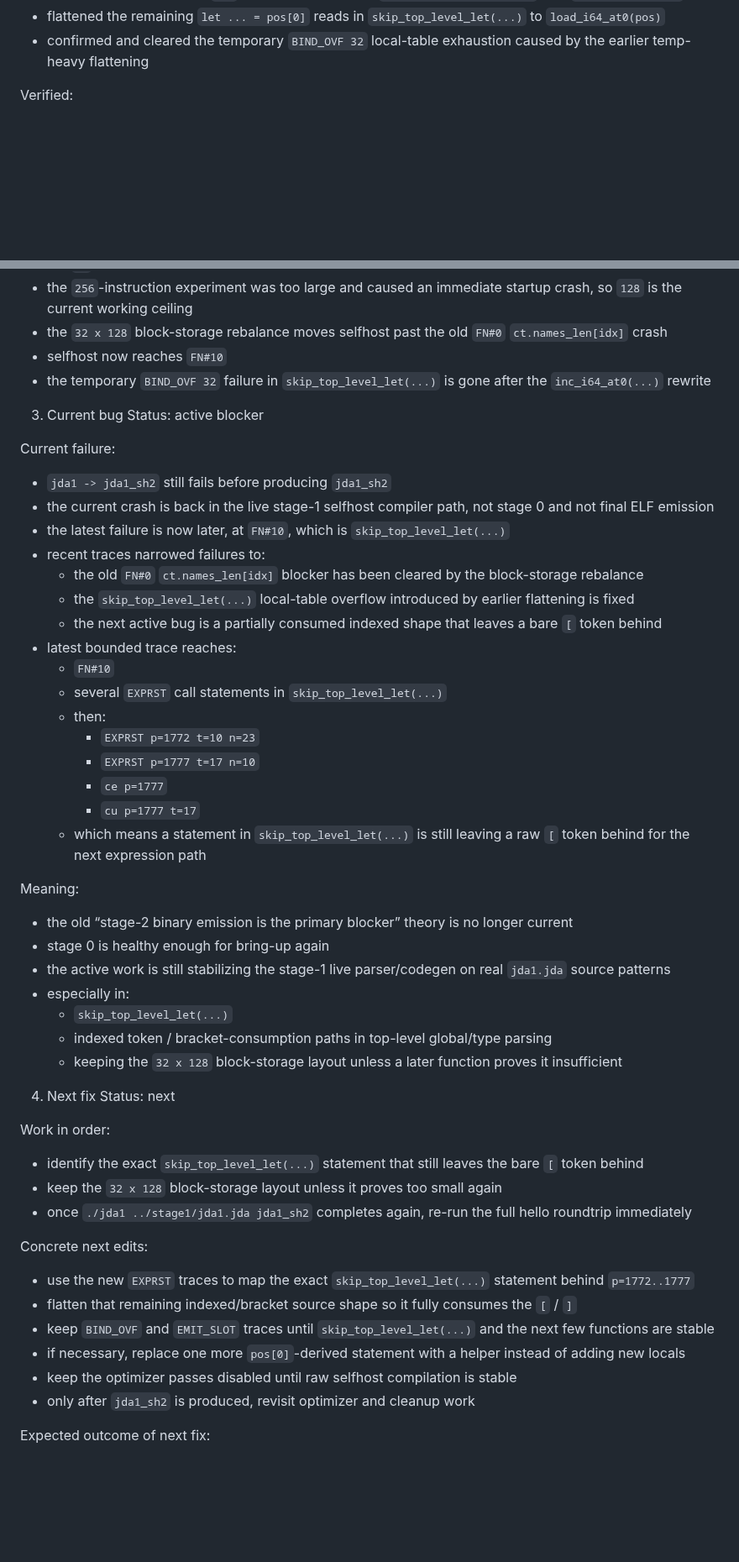
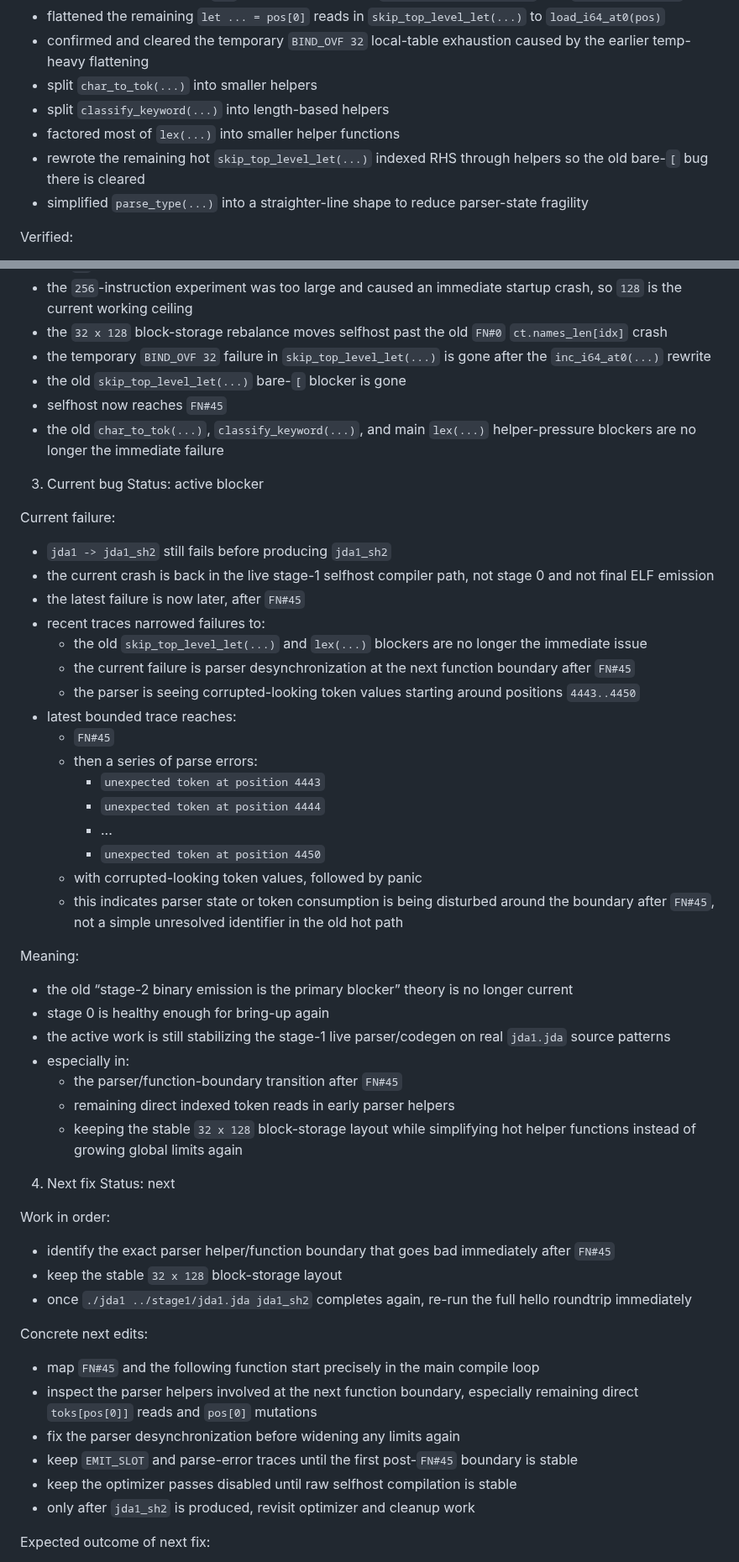
Before and after one commit to jdalang/jda-lang, a Markdown page: docs/Strategy.md, 2 parts joined by grey strips. Shown at 84% size. Drawn GitHub-style; blank space fills up the shorter version.

Commit message:
Update selfhost strategy checkpoint

```diff
--- a/docs/Strategy.md
+++ b/docs/Strategy.md
@@ -47,6 +47,11 @@ Status: partially done
 - replaced the temp-heavy `pos` increment rewrites in `skip_top_level_let(...)` with `inc_i64_at0(...)`
 - flattened the remaining `let ... = pos[0]` reads in `skip_top_level_let(...)` to `load_i64_at0(pos)`
 - confirmed and cleared the temporary `BIND_OVF 32` local-table exhaustion caused by the earlier temp-heavy flattening
+- split `char_to_tok(...)` into smaller helpers
+- split `classify_keyword(...)` into length-based helpers
+- factored most of `lex(...)` into smaller helper functions
+- rewrote the remaining hot `skip_top_level_let(...)` indexed RHS through helpers so the old bare-`[` bug there is cleared
+- simplified `parse_type(...)` into a straighter-line shape to reduce parser-state fragility
 
 Verified:
 - `jda0 -> jda1 -> hello.jda` works again after the recent source changes
@@ -61,8 +66,10 @@ Verified:
 - the `64`-instruction basic-block limit was confirmed as a real blocker
 - the `256`-instruction experiment was too large and caused an immediate startup crash, so `128` is the current working ceiling
 - the `32 x 128` block-storage rebalance moves selfhost past the old `FN#0` `ct.names_len[idx]` crash
-- selfhost now reaches `FN#10`
 - the temporary `BIND_OVF 32` failure in `skip_top_level_let(...)` is gone after the `inc_i64_at0(...)` rewrite
+- the old `skip_top_level_let(...)` bare-`[` blocker is gone
+- selfhost now reaches `FN#45`
+- the old `char_to_tok(...)`, `classify_keyword(...)`, and main `lex(...)` helper-pressure blockers are no longer the immediate failure
 
 3. Current bug
 Status: active blocker
@@ -70,43 +77,43 @@ Status: active blocker
 Current failure:
 - `jda1 -> jda1_sh2` still fails before producing `jda1_sh2`
 - the current crash is back in the live stage-1 selfhost compiler path, not stage 0 and not final ELF emission
-- the latest failure is now later, at `FN#10`, which is `skip_top_level_let(...)`
+- the latest failure is now later, after `FN#45`
 - recent traces narrowed failures to:
-  - the old `FN#0` `ct.names_len[idx]` blocker has been cleared by the block-storage rebalance
-  - the `skip_top_level_let(...)` local-table overflow introduced by earlier flattening is fixed
-  - the next active bug is a partially consumed indexed shape that leaves a bare `[` token behind
+  - the old `skip_top_level_let(...)` and `lex(...)` blockers are no longer the immediate issue
+  - the current failure is parser desynchronization at the next function boundary after `FN#45`
+  - the parser is seeing corrupted-looking token values starting around positions `4443..4450`
 - latest bounded trace reaches:
-  - `FN#10`
-  - several `EXPRST` call statements in `skip_top_level_let(...)`
-  - then:
-    - `EXPRST p=1772 t=10 n=23`
-    - `EXPRST p=1777 t=17 n=10`
-    - `ce p=1777`
-    - `cu p=1777 t=17`
-  - which means a statement in `skip_top_level_let(...)` is still leaving a raw `[` token behind for the next expression path
+  - `FN#45`
+  - then a series of parse errors:
+    - `unexpected token at position 4443`
+    - `unexpected token at position 4444`
+    - ...
+    - `unexpected token at position 4450`
+  - with corrupted-looking token values, followed by panic
+  - this indicates parser state or token consumption is being disturbed around the boundary after `FN#45`, not a simple unresolved identifier in the old hot path
 
 Meaning:
 - the old “stage-2 binary emission is the primary blocker” theory is no longer current
 - stage 0 is healthy enough for bring-up again
 - the active work is still stabilizing the stage-1 live parser/codegen on real `jda1.jda` source patterns
 - especially in:
-  - `skip_top_level_let(...)`
-  - indexed token / bracket-consumption paths in top-level global/type parsing
-  - keeping the `32 x 128` block-storage layout unless a later function proves it insufficient
+  - the parser/function-boundary transition after `FN#45`
+  - remaining direct indexed token reads in early parser helpers
+  - keeping the stable `32 x 128` block-storage layout while simplifying hot helper functions instead of growing global limits again
 
 4. Next fix
 Status: next
 
 Work in order:
-- identify the exact `skip_top_level_let(...)` statement that still leaves the bare `[` token behind
-- keep the `32 x 128` block-storage layout unless it proves too small again
+- identify the exact parser helper/function boundary that goes bad immediately after `FN#45`
+- keep the stable `32 x 128` block-storage layout
 - once `./jda1 ../stage1/jda1.jda jda1_sh2` completes again, re-run the full hello roundtrip immediately
 
 Concrete next edits:
-- use the new `EXPRST` traces to map the exact `skip_top_level_let(...)` statement behind `p=1772..1777`
-- flatten that remaining indexed/bracket source shape so it fully consumes the `[` / `]`
-- keep `BIND_OVF` and `EMIT_SLOT` traces until `skip_top_level_let(...)` and the next few functions are stable
-- if necessary, replace one more `pos[0]`-derived statement with a helper instead of adding new locals
+- map `FN#45` and the following function start precisely in the main compile loop
+- inspect the parser helpers involved at the next function boundary, especially remaining direct `toks[pos[0]]` reads and `pos[0]` mutations
+- fix the parser desynchronization before widening any limits again
+- keep `EMIT_SLOT` and parse-error traces until the first post-`FN#45` boundary is stable
 - keep the optimizer passes disabled until raw selfhost compilation is stable
 - only after `jda1_sh2` is produced, revisit optimizer and cleanup work
 
```
